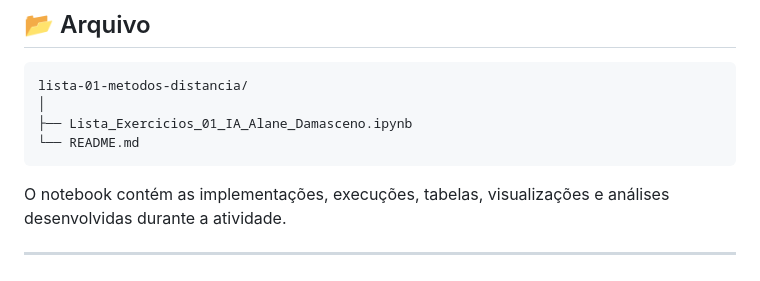
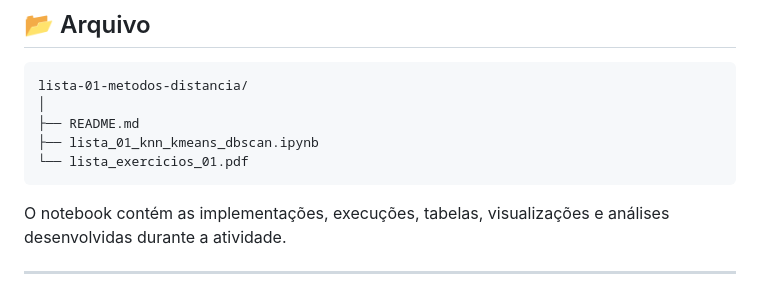
Before and after one commit to alane26/inteligencia-artificial-ifce, a Markdown page: lista-01-metodos-distancia/README.md, the part around the change. Rendered like a GitHub page.

Commit message:
Update README with new files for exercises
Added new Jupyter notebook and PDF to the project structure.

````diff
--- a/lista-01-metodos-distancia/README.md
+++ b/lista-01-metodos-distancia/README.md
@@ -137,8 +137,9 @@ A análise final também discute:
 ```text
 lista-01-metodos-distancia/
 │
-├── Lista_Exercicios_01_IA_Alane_Damasceno.ipynb
-└── README.md
+├── README.md
+├── lista_01_knn_kmeans_dbscan.ipynb
+└── lista_exercicios_01.pdf
 ```
 
 O notebook contém as implementações, execuções, tabelas, visualizações e análises desenvolvidas durante a atividade.
````
